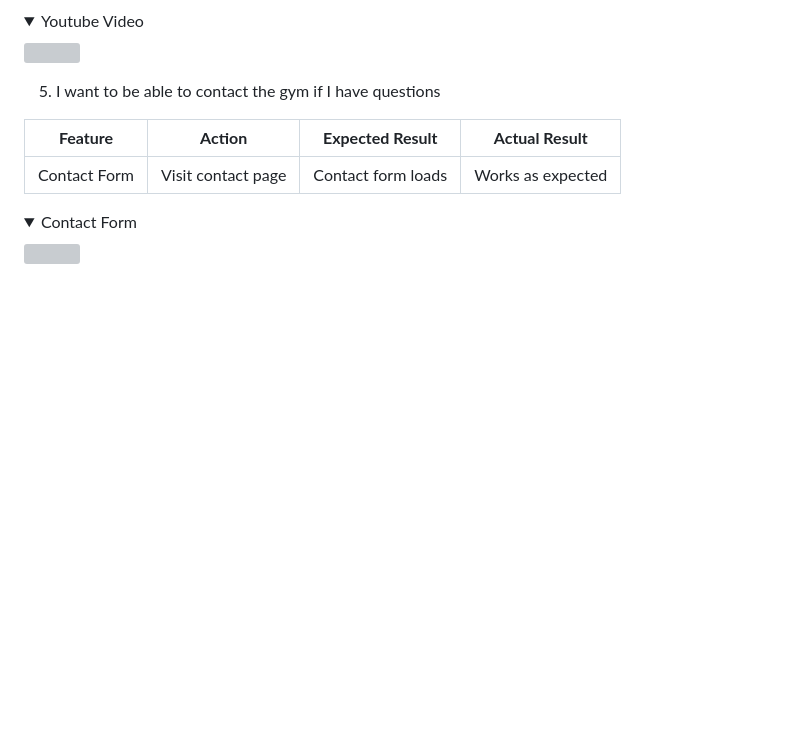
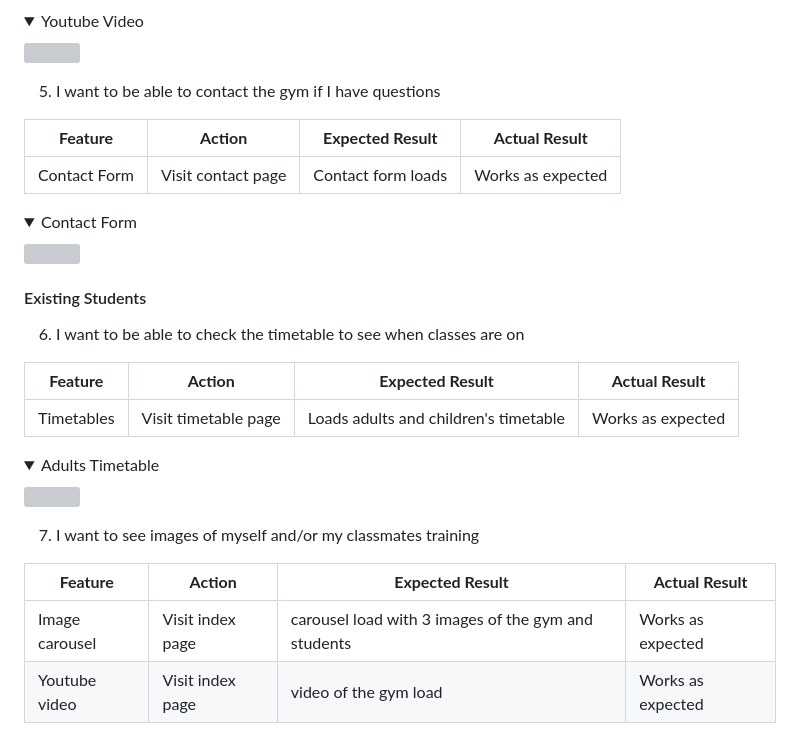
Before and after one commit to ouzifeng/CI_PP1_BJJ_GYM, a Markdown page: README.md, the part around one of its changes. Drawn GitHub-style; folded sections open; blank space fills up the shorter version; grey boxes are pictures that could not be loaded.

Commit message:
add existing user images  to user testing

```diff
--- a/README.md
+++ b/README.md
@@ -327,3 +327,23 @@ The website was tested onthe following browsers:
 <img src="https://github.com/ouzifeng/bjj-gym/blob/main/docs/features/canact-form-feature.png">
 </details>
 
+#### Existing Students
+
+6. I want to be able to check the timetable to see when classes are on
+
+ **Feature** | **Action** | **Expected Result** | **Actual Result** |
+|-------------|------------|---------------------|-------------------|
+| Timetables | Visit timetable page | Loads adults and children's timetable | Works as expected |
+
+<details>
+<summary>Adults Timetable</summary>
+<img src="https://github.com/ouzifeng/bjj-gym/blob/main/docs/features/adults-timetable-feature.png">
+</details>
+
+7. I want to see images of myself and/or my classmates training
+
+| **Feature** | **Action** | **Expected Result** | **Actual Result** |
+|-------------|------------|---------------------|-------------------|
+| Image carousel | Visit index page | carousel load with 3 images of the gym and students | Works as expected |
+| Youtube video | Visit index page | video of the gym load | Works as expected |
+
```
Also changed, not shown: other parts of README.md (+10 -0 lines).
